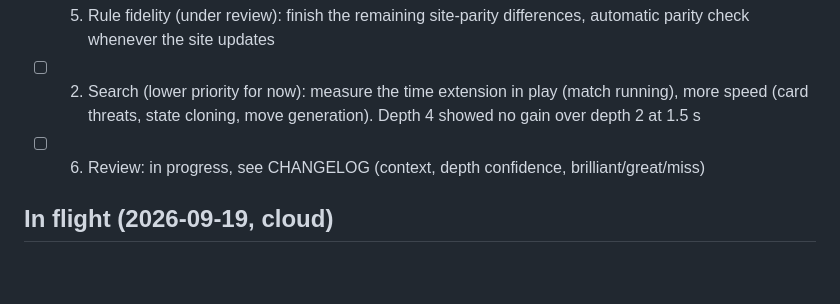
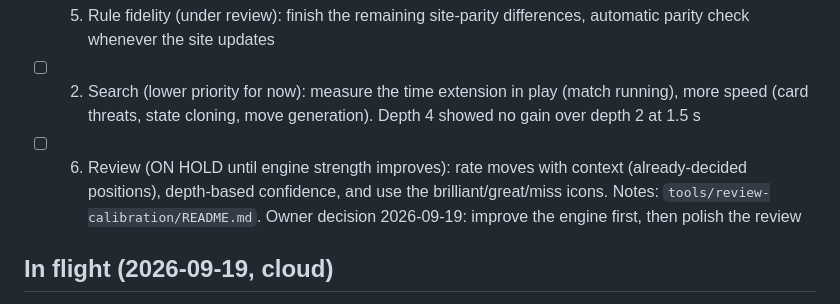
Before and after one commit to Vamp-pire/Augment-Chess-Engine-Twist, a Markdown page: TODO.md, the part around the change. GitHub-like rendering; blank space fills up the shorter version.

Commit message:
TODO: review improvements on hold until the engine improves
Co-Authored-By: Claude Sonnet 5 <noreply@anthropic.com>

```diff
--- a/TODO.md
+++ b/TODO.md
@@ -42,7 +42,7 @@ Order of value (measure first, then evaluation, then data): 4 -> 1 -> 3.
 - [ ] 4. Measurement (under review): far more games per comparison (64 is too few), position sets with fewer draws, a tactics test set (find the best move) instead of win/loss only, frozen benchmark
 - [ ] 5. Rule fidelity (under review): finish the remaining site-parity differences, automatic parity check whenever the site updates
 - [ ] 2. Search (lower priority for now): measure the time extension in play (match running), more speed (card threats, state cloning, move generation). Depth 4 showed no gain over depth 2 at 1.5 s
-- [ ] 6. Review: in progress, see CHANGELOG (context, depth confidence, brilliant/great/miss)
+- [ ] 6. Review (ON HOLD until engine strength improves): rate moves with context (already-decided positions), depth-based confidence, and use the brilliant/great/miss icons. Notes: `tools/review-calibration/README.md`. Owner decision 2026-09-19: improve the engine first, then polish the review
 
 ## In flight (2026-09-19, cloud)
 
```
